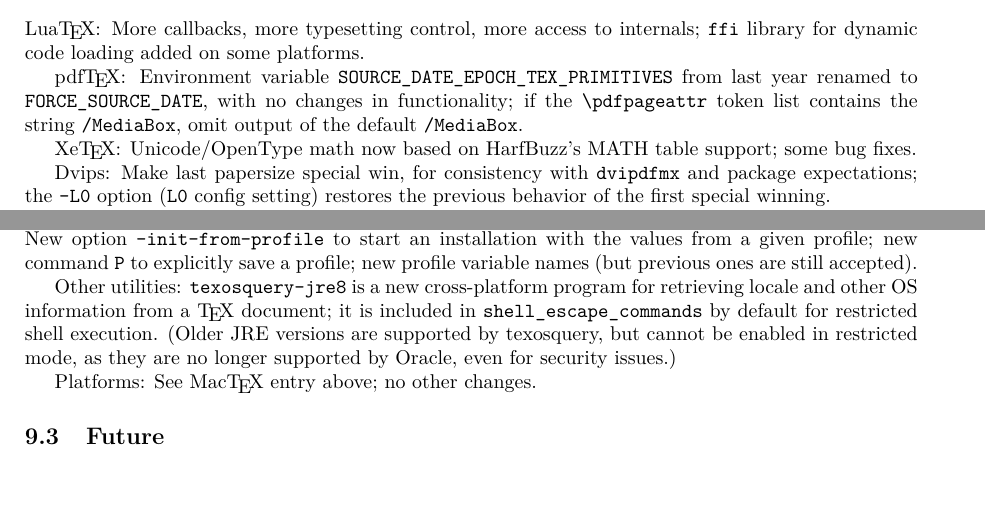
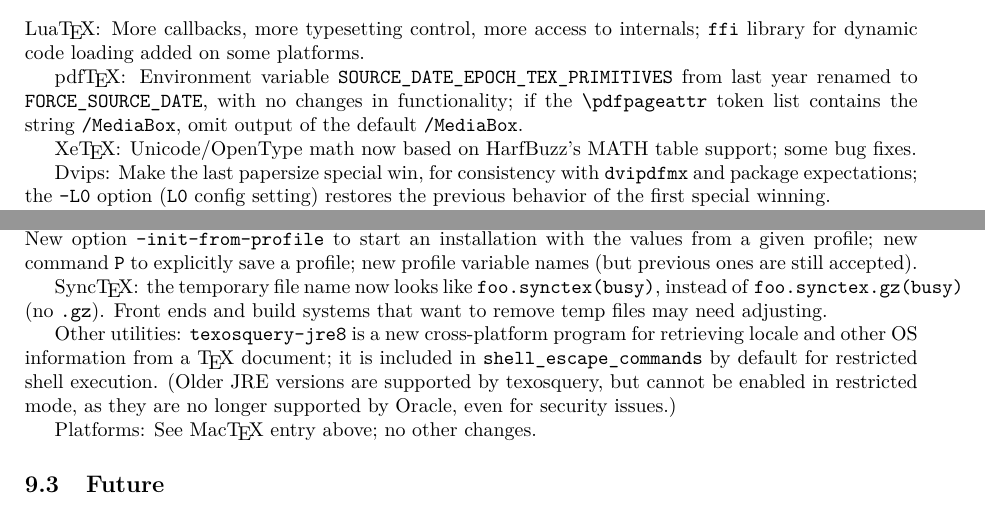
Before and after one commit to viettug/texlive-manual-translations, a LaTeX document (texlive-en.tex): two parts of page 42 of 42, joined at a grey line, cut so that both start at the same text, the shorter picture padded with empty space. Compiled offline with pdfLaTeX; the source files are stored in an older character set and shown here as Unicode.

Commit message:
2017 news: .synctex(busy), not .synctex.gz(busy)
git-svn-id: svn://tug.org/texlive/trunk/Master/texmf-dist/doc/texlive/texlive-en@44317 c570f23f-e606-0410-a88d-b1316a301751

```diff
--- a/texlive-en.tex
+++ b/texlive-en.tex
@@ -3613,7 +3613,7 @@ functionality; if the \cs{pdfpageattr} token list contains the string
 Xe\TeX: Unicode/OpenType math now based on HarfBuzz's MATH table support;
 some bug fixes.
 
-Dvips: Make last papersize special win, for consistency with
+Dvips: Make the last papersize special win, for consistency with
 \code{dvipdfmx} and package expectations; the \code{-L0} option (\code{L0}
 config setting) restores the previous behavior of the first special
 winning.
@@ -3650,6 +3650,11 @@ mode by accident and thus losing future system updates.  See
 a given profile; new command \code{P} to explicitly save a profile; new
 profile variable names (but previous ones are still accepted).
 
+Sync\TeX: the temporary file name now looks like
+\code{foo.synctex(busy)}, instead of \code{foo.synctex.gz(busy)}
+(no~\code{.gz}). Front ends and build systems that want to remove temp
+files may need adjusting.
+
 Other utilities: \code{texosquery-jre8} is a new cross-platform program
 for retrieving locale and other OS information from a \TeX\ document; it
 is included in |shell_escape_commands| by default for restricted
```
Also changed, not shown: texlive-en.tex (2 more changed lines).
